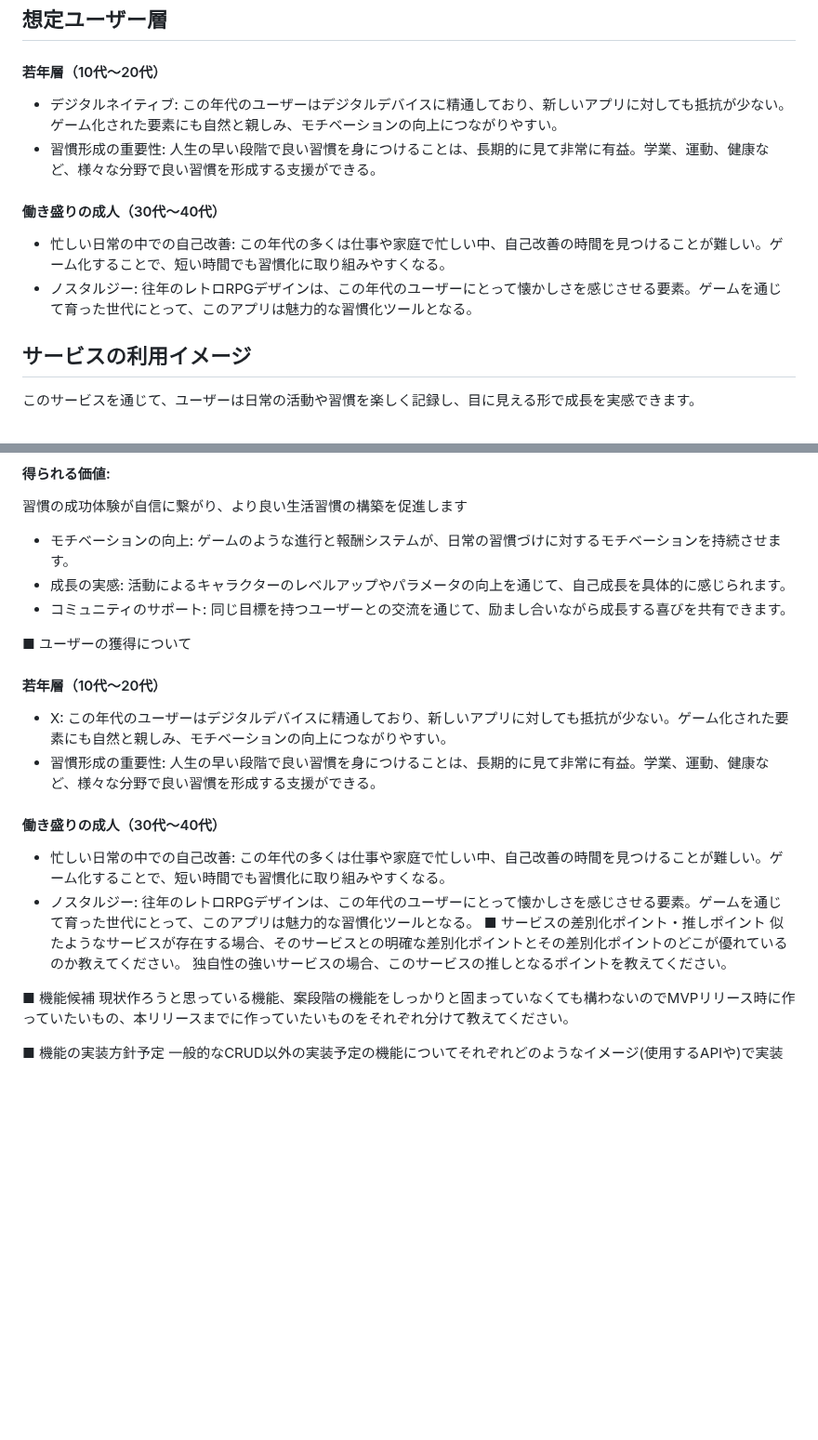
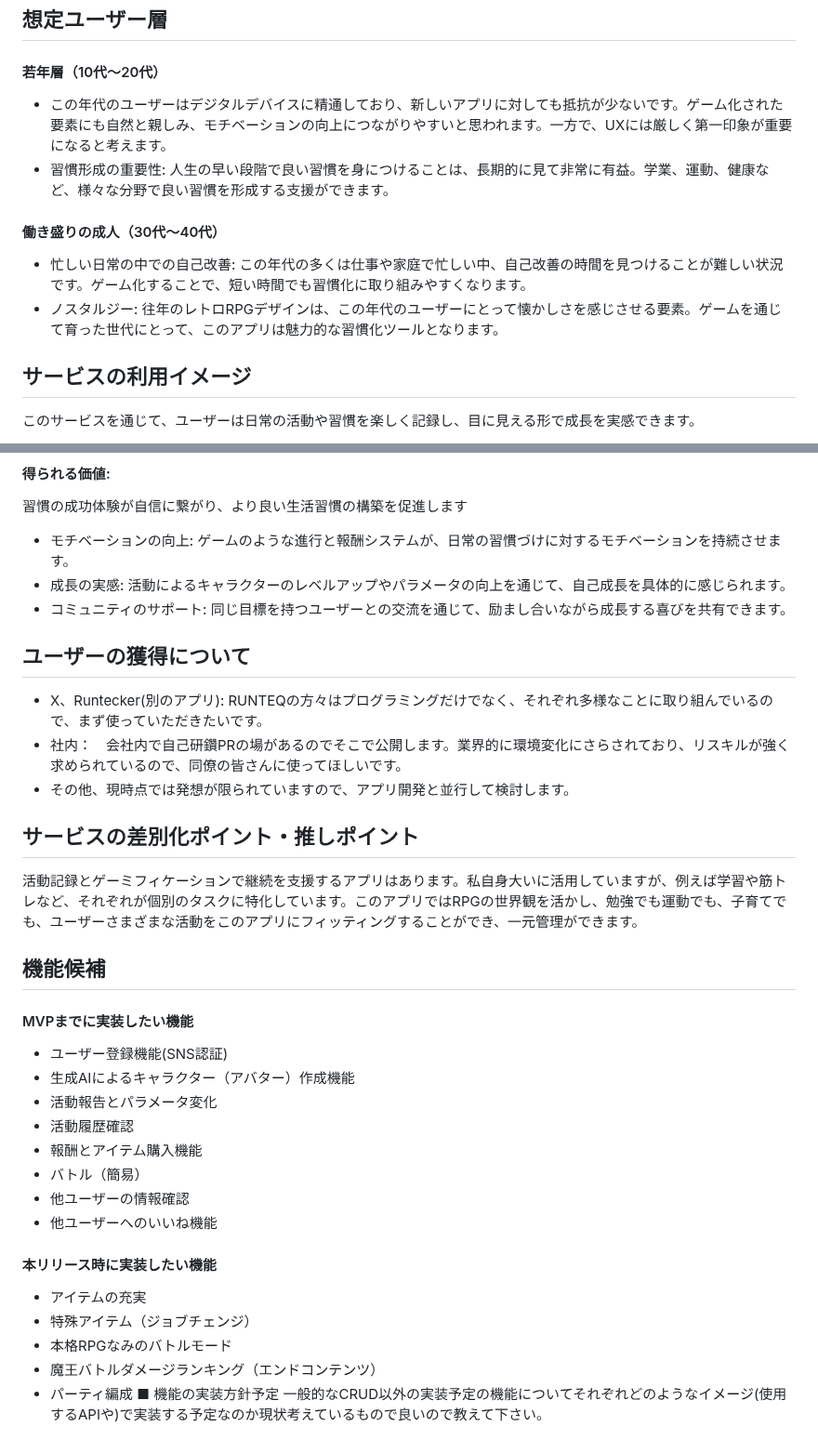
Before and after one commit to MaTTalv001/MAO_the_3rd_Day, a Markdown page: README.md, 2 parts joined by grey strips. Shown at 93% size. Drawn GitHub-style; blank space fills up the shorter version.

```diff
--- a/README.md
+++ b/README.md
@@ -40,13 +40,12 @@
 ## 想定ユーザー層
 
 #### 若年層（10代〜20代）
-- デジタルネイティブ: この年代のユーザーはデジタルデバイスに精通しており、新しいアプリに対しても抵抗が少ない。ゲーム化された要素にも自然と親しみ、モチベーションの向上につながりやすい。
-- 習慣形成の重要性: 人生の早い段階で良い習慣を身につけることは、長期的に見て非常に有益。学業、運動、健康など、様々な分野で良い習慣を形成する支援ができる。
+- この年代のユーザーはデジタルデバイスに精通しており、新しいアプリに対しても抵抗が少ないです。ゲーム化された要素にも自然と親しみ、モチベーションの向上につながりやすいと思われます。一方で、UXには厳しく第一印象が重要になると考えます。
+- 習慣形成の重要性: 人生の早い段階で良い習慣を身につけることは、長期的に見て非常に有益。学業、運動、健康など、様々な分野で良い習慣を形成する支援ができます。
 
 #### 働き盛りの成人（30代〜40代）
-- 忙しい日常の中での自己改善: この年代の多くは仕事や家庭で忙しい中、自己改善の時間を見つけることが難しい。ゲーム化することで、短い時間でも習慣化に取り組みやすくなる。
-- ノスタルジー: 往年のレトロRPGデザインは、この年代のユーザーにとって懐かしさを感じさせる要素。ゲームを通じて育った世代にとって、このアプリは魅力的な習慣化ツールとなる。
-
+- 忙しい日常の中での自己改善: この年代の多くは仕事や家庭で忙しい中、自己改善の時間を見つけることが難しい状況です。ゲーム化することで、短い時間でも習慣化に取り組みやすくなります。
+- ノスタルジー: 往年のレトロRPGデザインは、この年代のユーザーにとって懐かしさを感じさせる要素。ゲームを通じて育った世代にとって、このアプリは魅力的な習慣化ツールとなります。
 
 ## サービスの利用イメージ
 このサービスを通じて、ユーザーは日常の活動や習慣を楽しく記録し、目に見える形で成長を実感できます。
@@ -63,20 +62,30 @@ PC、スマートフォンいずれも操作できます。気楽に入力でき
 - 成長の実感: 活動によるキャラクターのレベルアップやパラメータの向上を通じて、自己成長を具体的に感じられます。
 - コミュニティのサポート: 同じ目標を持つユーザーとの交流を通じて、励まし合いながら成長する喜びを共有できます。
 
-■ ユーザーの獲得について
-#### 若年層（10代〜20代）
-- X: この年代のユーザーはデジタルデバイスに精通しており、新しいアプリに対しても抵抗が少ない。ゲーム化された要素にも自然と親しみ、モチベーションの向上につながりやすい。
-- 習慣形成の重要性: 人生の早い段階で良い習慣を身につけることは、長期的に見て非常に有益。学業、運動、健康など、様々な分野で良い習慣を形成する支援ができる。
+## ユーザーの獲得について
+- X、Runtecker(別のアプリ): RUNTEQの方々はプログラミングだけでなく、それぞれ多様なことに取り組んでいるので、まず使っていただきたいです。
+- 社内：　会社内で自己研鑽PRの場があるのでそこで公開します。業界的に環境変化にさらされており、リスキルが強く求められているので、同僚の皆さんに使ってほしいです。
+- その他、現時点では発想が限られていますので、アプリ開発と並行して検討します。
 
-#### 働き盛りの成人（30代〜40代）
-- 忙しい日常の中での自己改善: この年代の多くは仕事や家庭で忙しい中、自己改善の時間を見つけることが難しい。ゲーム化することで、短い時間でも習慣化に取り組みやすくなる。
-- ノスタルジー: 往年のレトロRPGデザインは、この年代のユーザーにとって懐かしさを感じさせる要素。ゲームを通じて育った世代にとって、このアプリは魅力的な習慣化ツールとなる。
-■ サービスの差別化ポイント・推しポイント
-似たようなサービスが存在する場合、そのサービスとの明確な差別化ポイントとその差別化ポイントのどこが優れているのか教えてください。
-独自性の強いサービスの場合、このサービスの推しとなるポイントを教えてください。
+## サービスの差別化ポイント・推しポイント
+活動記録とゲーミフィケーションで継続を支援するアプリはあります。私自身大いに活用していますが、例えば学習や筋トレなど、それぞれが個別のタスクに特化しています。このアプリではRPGの世界観を活かし、勉強でも運動でも、子育てでも、ユーザーさまざまな活動をこのアプリにフィッティングすることができ、一元管理ができます。
 
-■ 機能候補
-現状作ろうと思っている機能、案段階の機能をしっかりと固まっていなくても構わないのでMVPリリース時に作っていたいもの、本リリースまでに作っていたいものをそれぞれ分けて教えてください。
+## 機能候補
+#### MVPまでに実装したい機能
+- ユーザー登録機能(SNS認証)
+- 生成AIによるキャラクター（アバター）作成機能
+- 活動報告とパラメータ変化
+- 活動履歴確認
+- 報酬とアイテム購入機能
+- バトル（簡易）
+- 他ユーザーの情報確認
+- 他ユーザーへのいいね機能
 
+#### 本リリース時に実装したい機能
+- アイテムの充実
+- 特殊アイテム（ジョブチェンジ）
+- 本格RPGなみのバトルモード
+- 魔王バトルダメージランキング（エンドコンテンツ）
+- パーティ編成
 ■ 機能の実装方針予定
 一般的なCRUD以外の実装予定の機能についてそれぞれどのようなイメージ(使用するAPIや)で実装する予定なのか現状考えているもので良いので教えて下さい。
```
